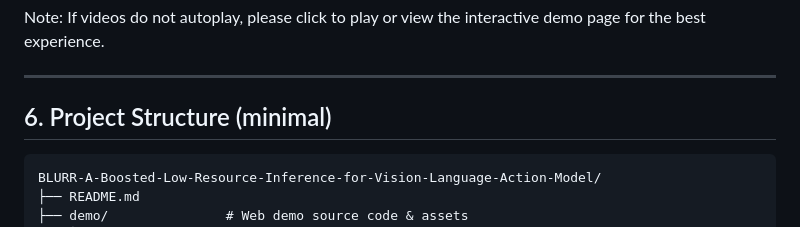
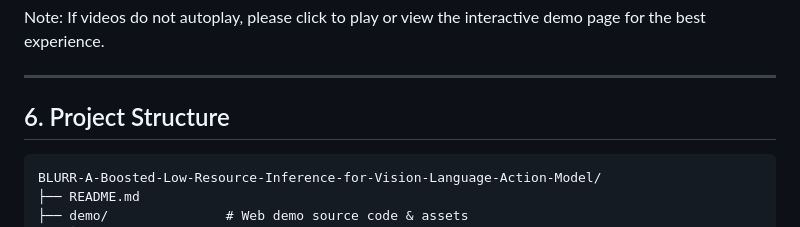
Before and after one commit to JijiKing-Sam/BLURR-A-Boosted-Low-Resource-Inference-for-Vision-Language-Action-Model, a Markdown page: README.md, the part around the change printed below. Rendered like a GitHub page.

````diff
--- a/README.md
+++ b/README.md
@@ -190,7 +190,7 @@ Note: If videos do not autoplay, please click to play or view the interactive de
 
 ---
 
-## 6. Project Structure (minimal)
+## 6. Project Structure
 
 ```text
 BLURR-A-Boosted-Low-Resource-Inference-for-Vision-Language-Action-Model/
````
Also changed, not shown: other parts of README.md (+1 -1 lines).
